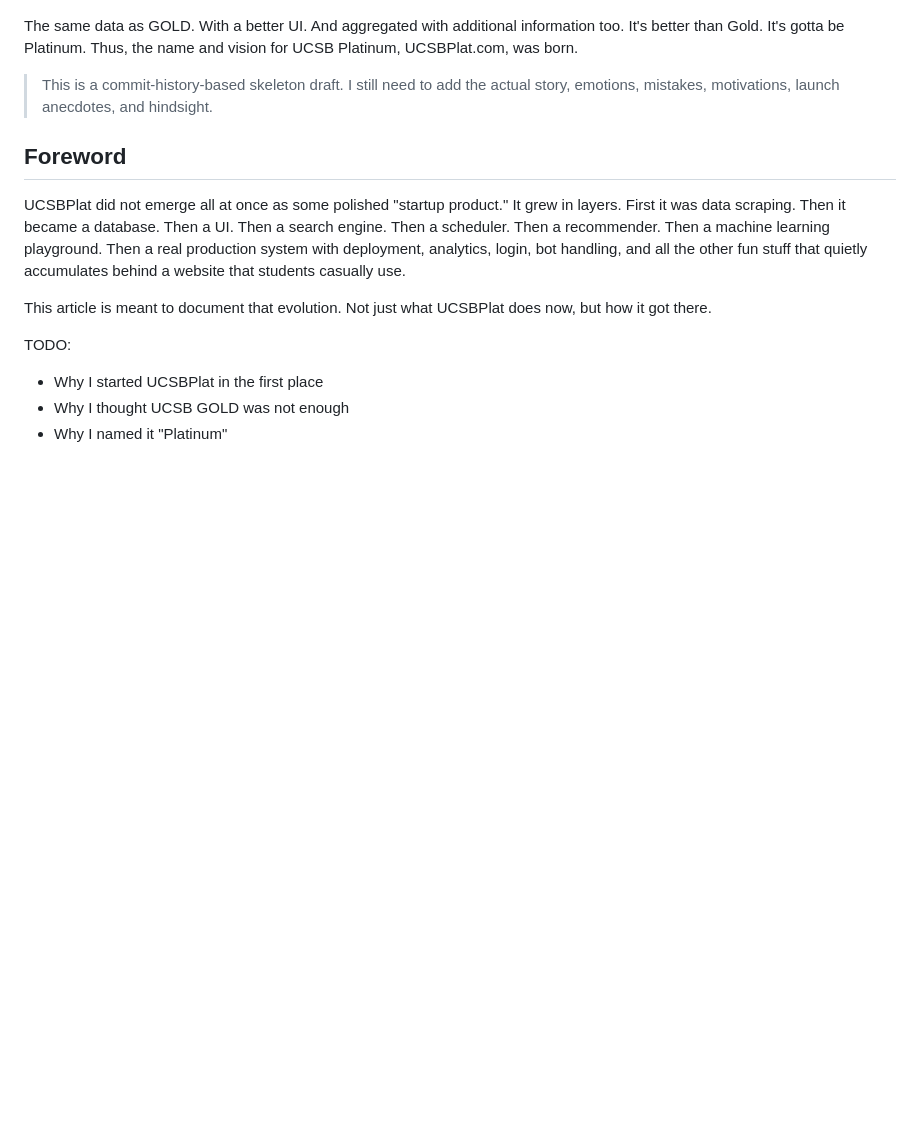
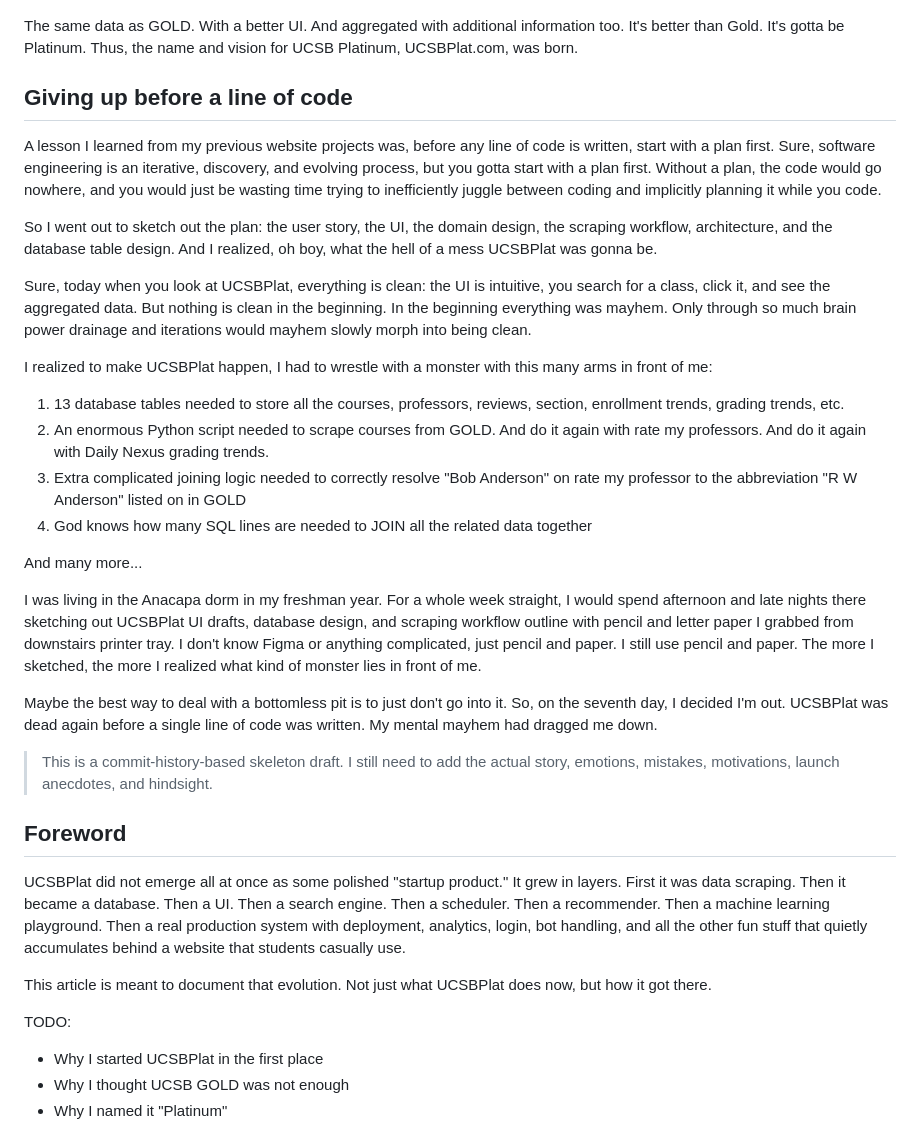
Before and after one commit to iamjiamingliu/iamjiamingliu.com, a Markdown page: blogs/ucsbplat.md, the part around the change. Rendered like a GitHub page; blank space fills up the shorter version.

Commit message:
the first give up

```diff
--- a/blogs/ucsbplat.md
+++ b/blogs/ucsbplat.md
@@ -82,6 +82,47 @@ surely having one site for them all would justify a compelling enough benefit fo
 The same data as GOLD. With a better UI. And aggregated with additional information too.
 It's better than Gold. It's gotta be Platinum.
 Thus, the name and vision for UCSB Platinum, UCSBPlat.com, was born.
+
+## Giving up before a line of code
+
+A lesson I learned from my previous website projects was,
+before any line of code is written, start with a plan first.
+Sure, software engineering is an iterative, discovery, and evolving process,
+but you gotta start with a plan first.
+Without a plan, the code would go nowhere,
+and you would just be wasting time trying to inefficiently juggle between coding and implicitly planning it while you code.
+
+So I went out to sketch out the plan:
+the user story, the UI, the domain design, the scraping workflow, architecture, and the database table design.
+And I realized, oh boy, what the hell of a mess UCSBPlat was gonna be.
+
+Sure, today when you look at UCSBPlat,
+everything is clean: the UI is intuitive, you search for a class, click it, and see the aggregated data.
+But nothing is clean in the beginning.
+In the beginning everything was mayhem.
+Only through so much brain power drainage and iterations would mayhem slowly morph into being clean.
+
+I realized to make UCSBPlat happen, I had to wrestle with a monster with this many arms in front of me:
+
+1. 13 database tables needed to store all the courses, professors, reviews, section, enrollment trends, grading trends, etc.
+2. An enormous Python script needed to scrape courses from GOLD. And do it again with rate my professors. And do it again with Daily Nexus grading trends.
+3. Extra complicated joining logic needed to correctly resolve "Bob Anderson" on rate my professor to the abbreviation "R W Anderson" listed on in GOLD
+4. God knows how many SQL lines are needed to JOIN all the related data together
+
+And many more...
+
+I was living in the Anacapa dorm in my freshman year.
+For a whole week straight,
+I would spend afternoon and late nights there sketching out UCSBPlat UI drafts, database design, and scraping workflow outline
+with pencil and letter paper I grabbed from downstairs printer tray.
+I don't know Figma or anything complicated, just pencil and paper.
+I still use pencil and paper.
+The more I sketched, the more I realized what kind of monster lies in front of me.
+
+Maybe the best way to deal with a bottomless pit is to just don't go into it.
+So, on the seventh day, I decided I'm out.
+UCSBPlat was dead again before a single line of code was written.
+My mental mayhem had dragged me down.
 
 > This is a commit-history-based skeleton draft.
 > I still need to add the actual story, emotions, mistakes, motivations, launch anecdotes, and hindsight.
```
